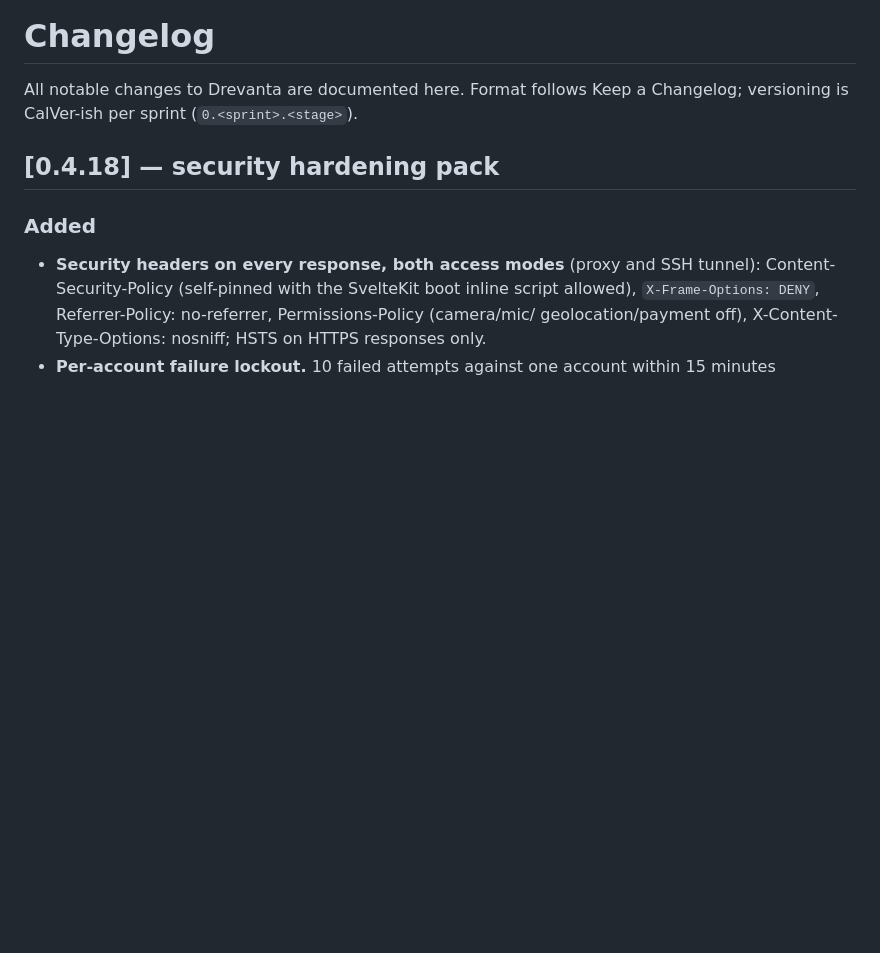
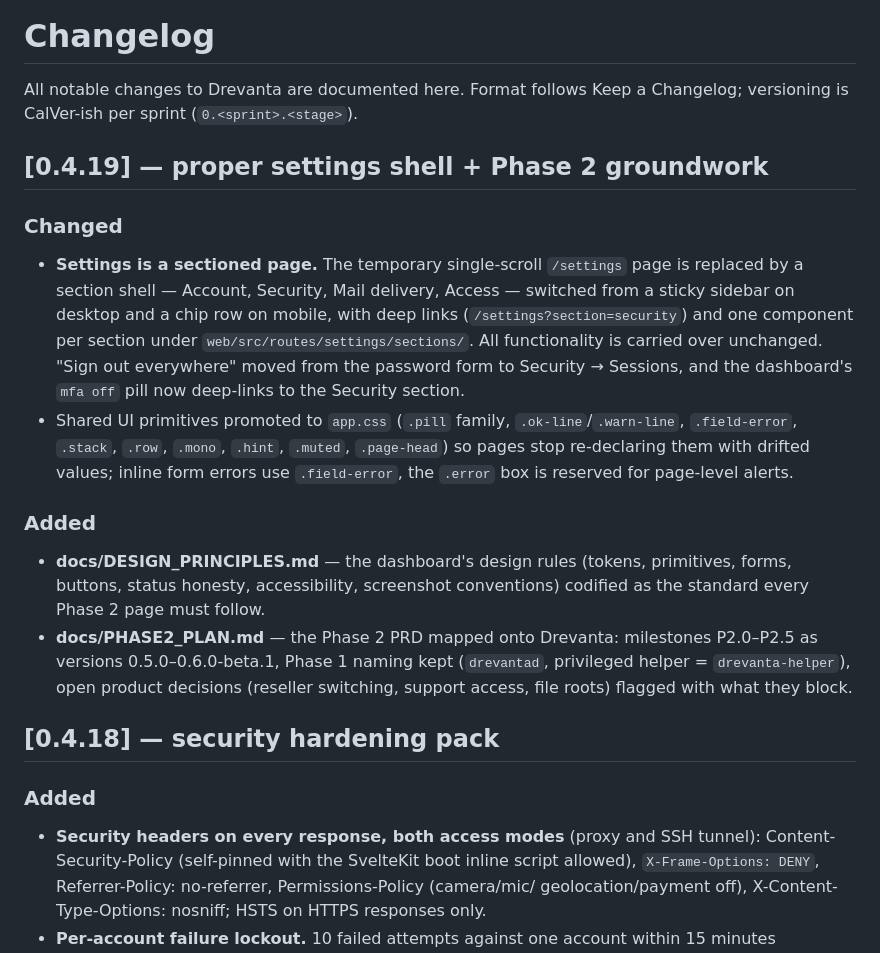
Before and after one commit to backupamunga-ops/drevanta_server_manager, a Markdown page: CHANGELOG.md, the part around the change. Rendered like a GitHub page; blank space fills up the shorter version.

```diff
--- a/CHANGELOG.md
+++ b/CHANGELOG.md
@@ -3,6 +3,34 @@
 All notable changes to Drevanta are documented here.
 Format follows Keep a Changelog; versioning is CalVer-ish per sprint
 (`0.<sprint>.<stage>`).
+
+## [0.4.19] — proper settings shell + Phase 2 groundwork
+
+### Changed
+- **Settings is a sectioned page.** The temporary single-scroll
+  `/settings` page is replaced by a section shell — Account, Security,
+  Mail delivery, Access — switched from a sticky sidebar on desktop and
+  a chip row on mobile, with deep links (`/settings?section=security`)
+  and one component per section under
+  `web/src/routes/settings/sections/`. All functionality is carried
+  over unchanged. "Sign out everywhere" moved from the password form to
+  Security → Sessions, and the dashboard's `mfa off` pill now deep-links
+  to the Security section.
+- Shared UI primitives promoted to `app.css` (`.pill` family,
+  `.ok-line`/`.warn-line`, `.field-error`, `.stack`, `.row`, `.mono`,
+  `.hint`, `.muted`, `.page-head`) so pages stop re-declaring them with
+  drifted values; inline form errors use `.field-error`, the `.error`
+  box is reserved for page-level alerts.
+
+### Added
+- **docs/DESIGN_PRINCIPLES.md** — the dashboard's design rules (tokens,
+  primitives, forms, buttons, status honesty, accessibility, screenshot
+  conventions) codified as the standard every Phase 2 page must follow.
+- **docs/PHASE2_PLAN.md** — the Phase 2 PRD mapped onto Drevanta:
+  milestones P2.0–P2.5 as versions 0.5.0–0.6.0-beta.1, Phase 1 naming
+  kept (`drevantad`, privileged helper = `drevanta-helper`), open
+  product decisions (reseller switching, support access, file roots)
+  flagged with what they block.
 
 ## [0.4.18] — security hardening pack
 
```
Also changed, not shown: docs/AUTHENTICATION_AND_ONBOARDING.md (+19 -14 lines), docs/DESIGN_PRINCIPLES.md (added, +117 -0 lines), docs/PHASE2_PLAN.md (added, +73 -0 lines), docs/images/desk-11-settings-account-smtp.png (deleted), docs/images/desk-11-settings-account.png (added), docs/images/mob-11-settings-account-smtp.png (deleted), docs/images/mob-11-settings-account.png (added), 8 other files.
